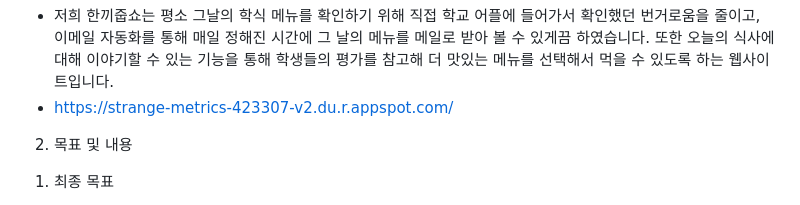
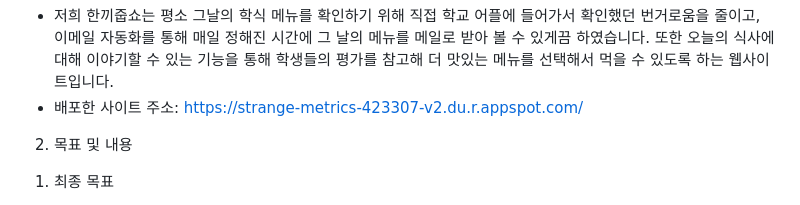
Before and after one commit to jae0478/opensource16team, a Markdown page: README.md, the part around the change. Rendered like a GitHub page.

```diff
--- a/README.md
+++ b/README.md
@@ -2,7 +2,7 @@
 
 1) 프로젝트 소개
 - 저희 한끼줍쇼는 평소 그날의 학식 메뉴를 확인하기 위해 직접 학교 어플에 들어가서 확인했던 번거로움을 줄이고, 이메일 자동화를 통해 매일 정해진 시간에 그 날의 메뉴를 메일로 받아 볼 수 있게끔 하였습니다. 또한 오늘의 식사에 대해 이야기할 수 있는 기능을 통해 학생들의 평가를 참고해 더 맛있는 메뉴를 선택해서 먹을 수 있도록 하는 웹사이트입니다.
-- https://strange-metrics-423307-v2.du.r.appspot.com/
+- 배포한 사이트 주소: https://strange-metrics-423307-v2.du.r.appspot.com/
 
 2. 목표 및 내용
 
```
